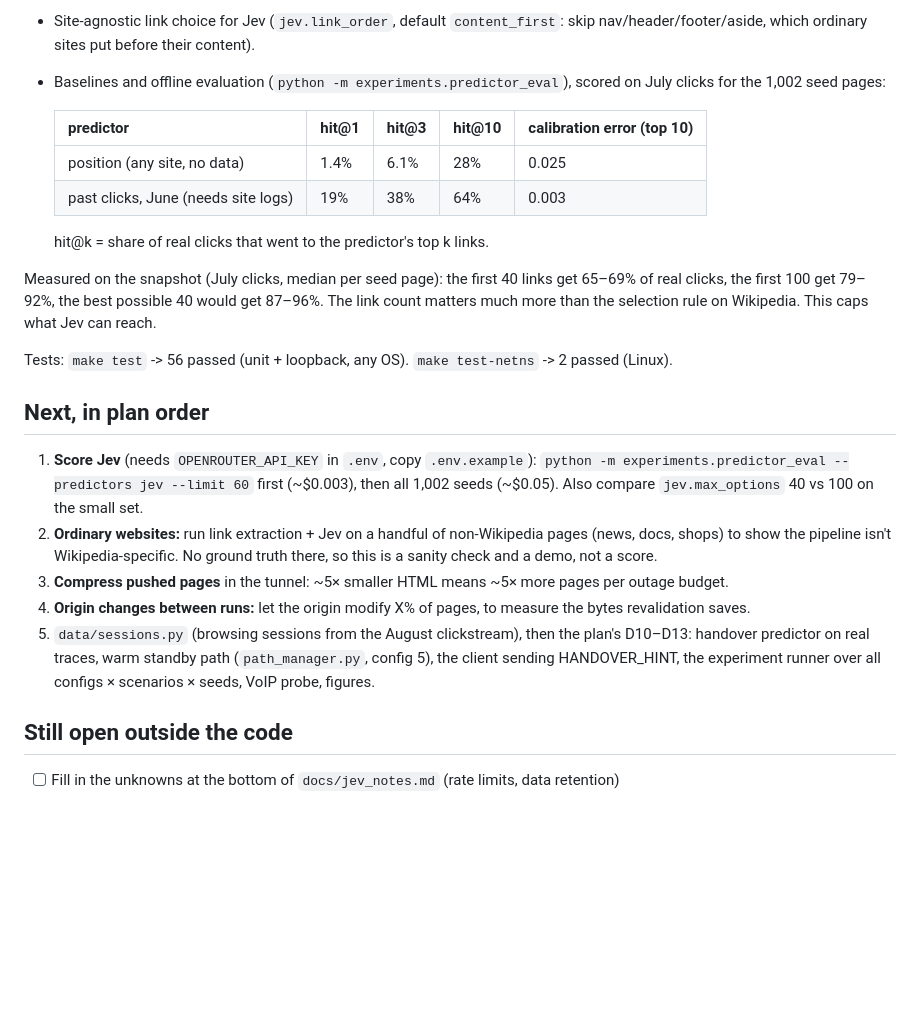
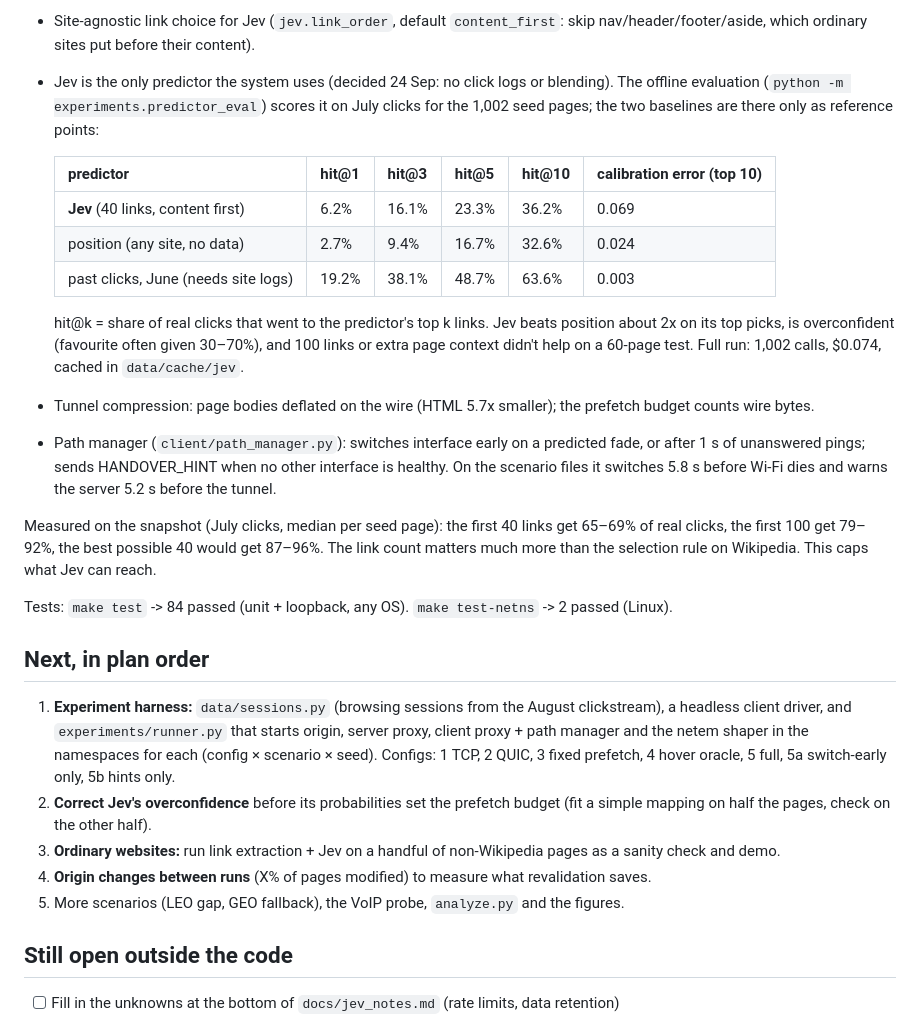
Before and after one commit to a-meriac/Shajarah, a Markdown page: NEXT_STEPS.md, the part around the change. GitHub-like rendering; blank space fills up the shorter version.

Commit message:
NEXT_STEPS: full Jev results, compression, path manager
Co-Authored-By: Claude Opus 5.5 <noreply@anthropic.com>

```diff
--- a/NEXT_STEPS.md
+++ b/NEXT_STEPS.md
@@ -22,37 +22,45 @@ Done:
   HANDOVER_HINT from the client lowers the threshold and raises the budget.
 - Site-agnostic link choice for Jev (`jev.link_order`, default `content_first`: skip
   nav/header/footer/aside, which ordinary sites put before their content).
-- Baselines and offline evaluation (`python -m experiments.predictor_eval`), scored on July
-  clicks for the 1,002 seed pages:
+- Jev is the only predictor the system uses (decided 24 Sep: no click logs or blending). The
+  offline evaluation (`python -m experiments.predictor_eval`) scores it on July clicks for the
+  1,002 seed pages; the two baselines are there only as reference points:
 
-  | predictor | hit@1 | hit@3 | hit@10 | calibration error (top 10) |
-  |---|---|---|---|---|
-  | position (any site, no data) | 1.4% | 6.1% | 28% | 0.025 |
-  | past clicks, June (needs site logs) | 19% | 38% | 64% | 0.003 |
+  | predictor | hit@1 | hit@3 | hit@5 | hit@10 | calibration error (top 10) |
+  |---|---|---|---|---|---|
+  | **Jev** (40 links, content first) | 6.2% | 16.1% | 23.3% | 36.2% | 0.069 |
+  | position (any site, no data) | 2.7% | 9.4% | 16.7% | 32.6% | 0.024 |
+  | past clicks, June (needs site logs) | 19.2% | 38.1% | 48.7% | 63.6% | 0.003 |
 
-  hit@k = share of real clicks that went to the predictor's top k links.
+  hit@k = share of real clicks that went to the predictor's top k links. Jev beats position
+  about 2x on its top picks, is overconfident (favourite often given 30–70%), and 100 links or
+  extra page context didn't help on a 60-page test. Full run: 1,002 calls, $0.074, cached in
+  `data/cache/jev`.
+- Tunnel compression: page bodies deflated on the wire (HTML 5.7x smaller); the prefetch budget
+  counts wire bytes.
+- Path manager (`client/path_manager.py`): switches interface early on a predicted fade, or after
+  1 s of unanswered pings; sends HANDOVER_HINT when no other interface is healthy. On the
+  scenario files it switches 5.8 s before Wi-Fi dies and warns the server 5.2 s before the tunnel.
 
 Measured on the snapshot (July clicks, median per seed page): the first 40 links get 65–69% of
 real clicks, the first 100 get 79–92%, the best possible 40 would get 87–96%. The link count
 matters much more than the selection rule on Wikipedia. This caps what Jev can reach.
 
-Tests: `make test` -> 56 passed (unit + loopback, any OS). `make test-netns` -> 2 passed (Linux).
+Tests: `make test` -> 84 passed (unit + loopback, any OS). `make test-netns` -> 2 passed (Linux).
 
 ## Next, in plan order
 
-1. **Score Jev** (needs `OPENROUTER_API_KEY` in `.env`, copy `.env.example`):
-   `python -m experiments.predictor_eval --predictors jev --limit 60` first (~$0.003), then all
-   1,002 seeds (~$0.05). Also compare `jev.max_options` 40 vs 100 on the small set.
-2. **Ordinary websites:** run link extraction + Jev on a handful of non-Wikipedia pages (news,
-   docs, shops) to show the pipeline isn't Wikipedia-specific. No ground truth there, so this
-   is a sanity check and a demo, not a score.
-3. **Compress pushed pages** in the tunnel: ~5× smaller HTML means ~5× more pages per outage budget.
-4. **Origin changes between runs:** let the origin modify X% of pages, to measure the bytes
-   revalidation saves.
-5. `data/sessions.py` (browsing sessions from the August clickstream), then the plan's D10–D13:
-   handover predictor on real traces, warm standby path (`path_manager.py`, config 5), the
-   client sending HANDOVER_HINT, the experiment runner over all configs × scenarios × seeds,
-   VoIP probe, figures.
+1. **Experiment harness:** `data/sessions.py` (browsing sessions from the August clickstream),
+   a headless client driver, and `experiments/runner.py` that starts origin, server proxy,
+   client proxy + path manager and the netem shaper in the namespaces for each
+   (config × scenario × seed). Configs: 1 TCP, 2 QUIC, 3 fixed prefetch, 4 hover oracle,
+   5 full, 5a switch-early only, 5b hints only.
+2. **Correct Jev's overconfidence** before its probabilities set the prefetch budget (fit a
+   simple mapping on half the pages, check on the other half).
+3. **Ordinary websites:** run link extraction + Jev on a handful of non-Wikipedia pages as a
+   sanity check and demo.
+4. **Origin changes between runs** (X% of pages modified) to measure what revalidation saves.
+5. More scenarios (LEO gap, GEO fallback), the VoIP probe, `analyze.py` and the figures.
 
 ## Still open outside the code
 
```
